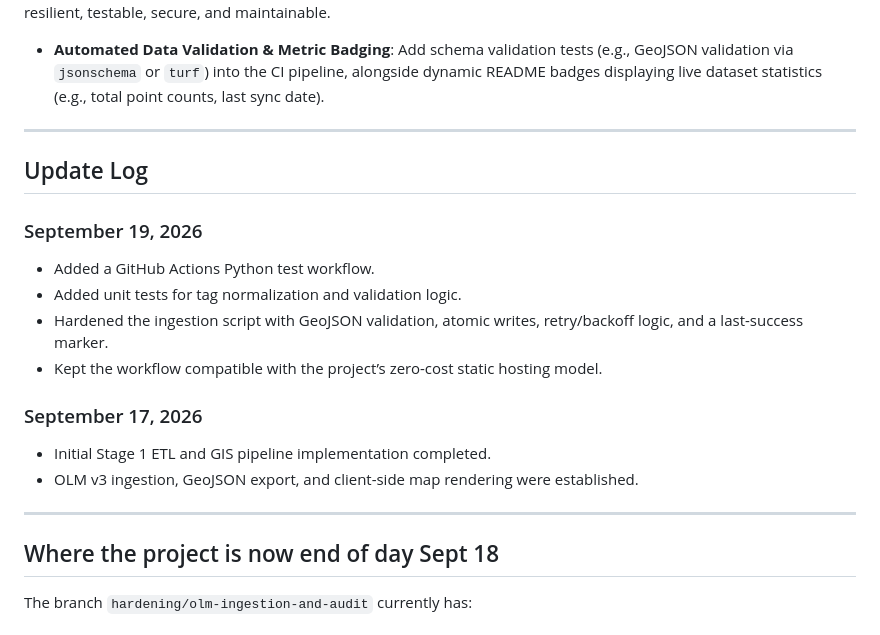
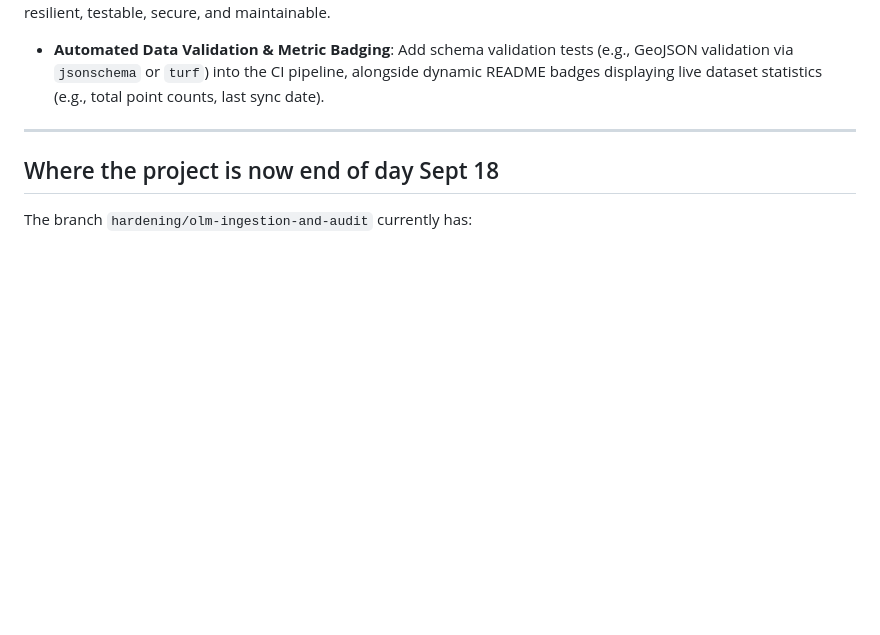
Before and after one commit to smohr76/maple-ridge-open-litter-map, a Markdown page: README.md, the part around the change. Drawn GitHub-style; blank space fills up the shorter version.

Commit message:
Remove update log from README.md
Removed the update log section detailing past changes.

```diff
--- a/README.md
+++ b/README.md
@@ -142,22 +142,6 @@ Planned improvements include:
 These improvements will preserve the current low-cost architecture while making the ETL pipeline and web client more resilient, testable, secure, and maintainable.
 
 * **Automated Data Validation & Metric Badging**: Add schema validation tests (e.g., GeoJSON validation via `jsonschema` or `turf`) into the CI pipeline, alongside dynamic README badges displaying live dataset statistics (e.g., total point counts, last sync date).
-
----
-
-## Update Log
-
-### September 19, 2026
-
-- Added a GitHub Actions Python test workflow.
-- Added unit tests for tag normalization and validation logic.
-- Hardened the ingestion script with GeoJSON validation, atomic writes, retry/backoff logic, and a last-success marker.
-- Kept the workflow compatible with the project’s zero-cost static hosting model.
-
-### September 17, 2026
-
-- Initial Stage 1 ETL and GIS pipeline implementation completed.
-- OLM v3 ingestion, GeoJSON export, and client-side map rendering were established.
 
 ------------------------------------------------
 ## Where the project is now end of day Sept 18
```
